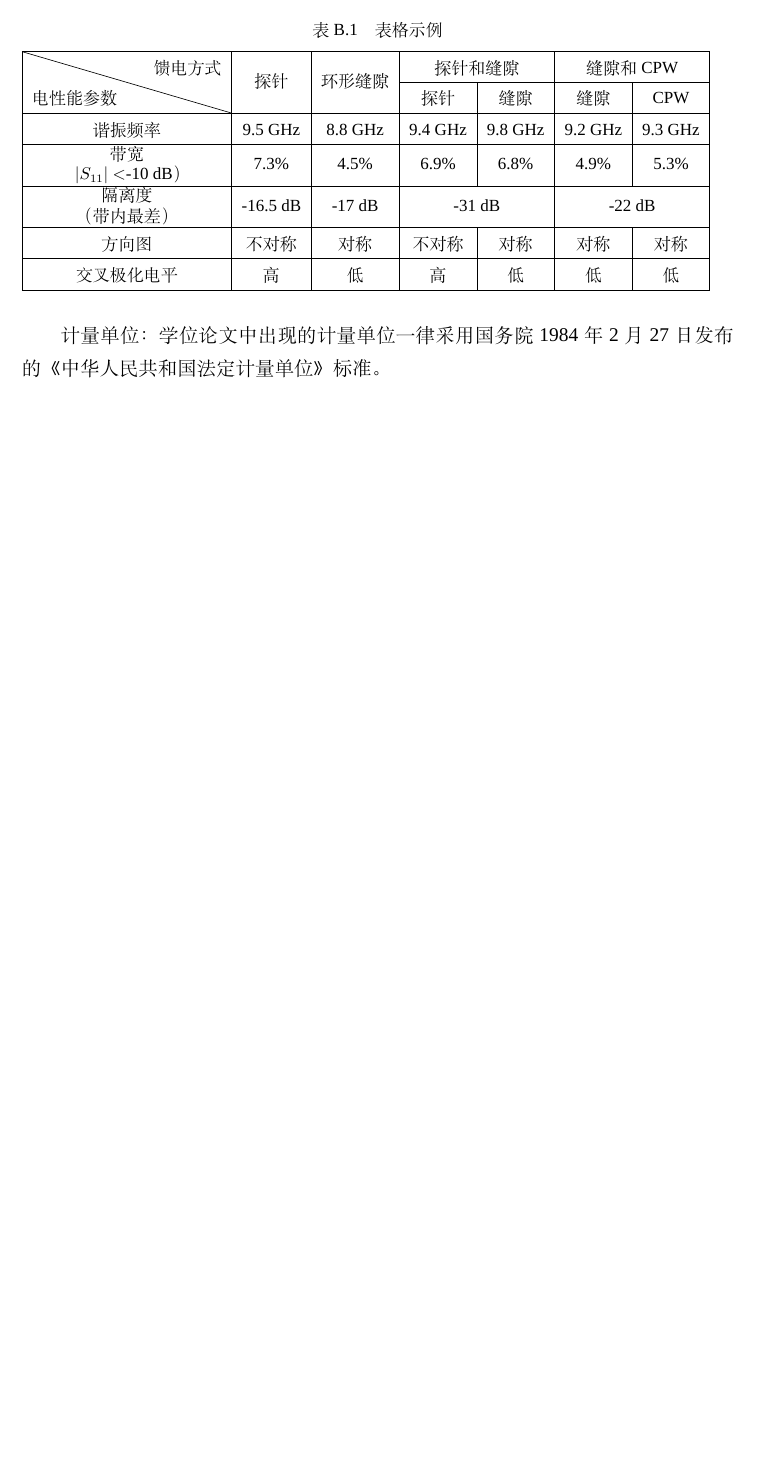
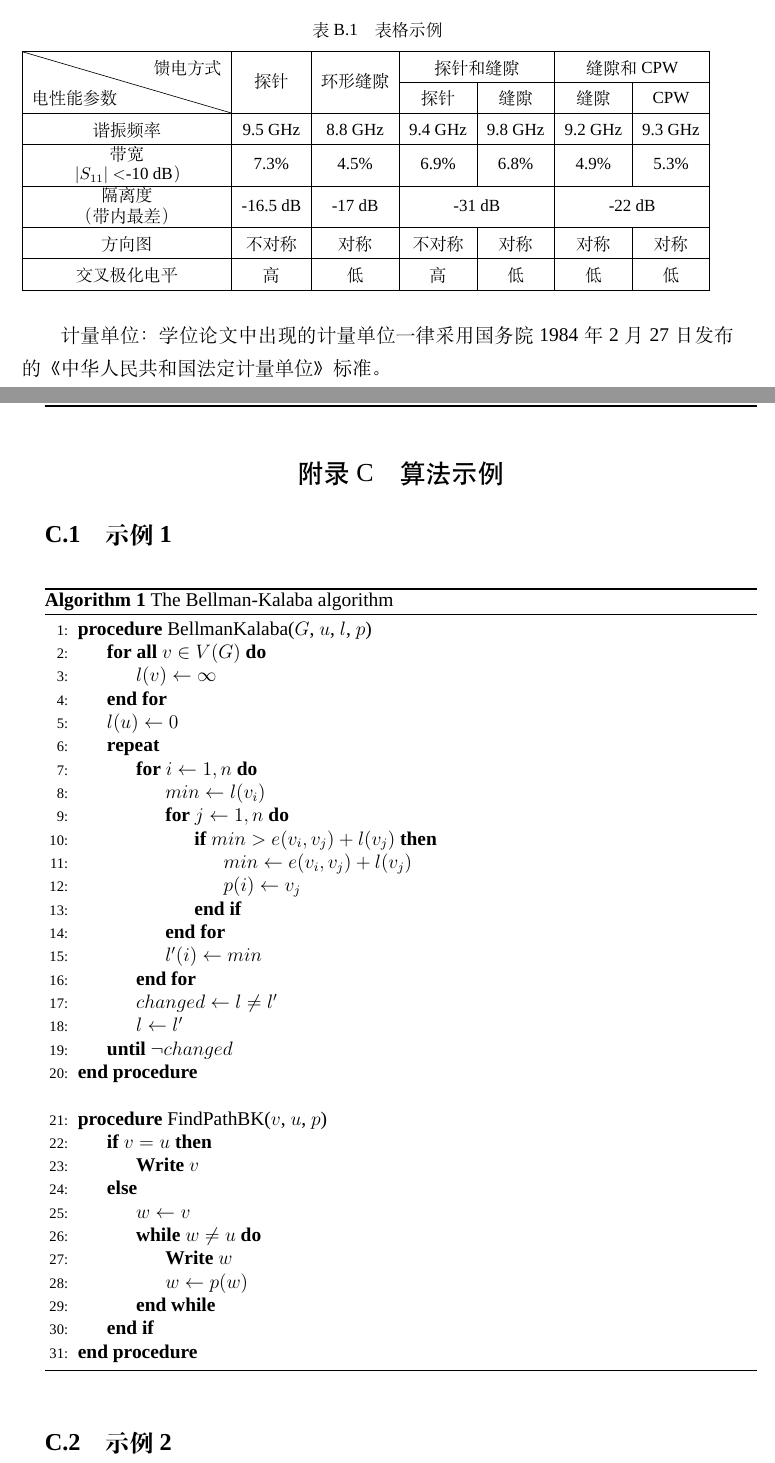
Before and after one commit to note286/xdupgthesis, a LaTeX thesis (xdupgthesis.tex, which reads chapters/algorithm.tex, xdupgthesis.cls): part of page 36 of 42 before the commit and two parts of pages 36 and 37 of 44 after it, the two joined at a grey line, cut so that both start at the same text, the shorter picture padded with empty space. Compiled offline with XeLaTeX; a missing font is replaced by an installed copy or a similar font.

Commit message:
内置算法宏包

```diff
--- /dev/null
+++ b/chapters/algorithm.tex
@@ -0,0 +1,40 @@
+\chapter{算法示例}
+\section{示例1}
+\begin{algorithm}
+\caption{The Bellman-Kalaba algorithm}
+\begin{algorithmic}[1]
+\Procedure {BellmanKalaba}{$G$, $u$, $l$, $p$}
+\ForAll {$v \in V(G)$}
+\State $l(v) \leftarrow \infty$
+\EndFor
+\State $l(u) \leftarrow 0$
+\Repeat
+\For {$i \leftarrow 1, n$}
+\State $min \leftarrow l(v_i)$
+\For {$j \leftarrow 1, n$}
+\If {$min > e(v_i, v_j) + l(v_j)$}
+\State $min \leftarrow e(v_i, v_j) + l(v_j)$
+\State $p(i) \leftarrow v_j$
+\EndIf
+\EndFor
+\State $l'(i) \leftarrow min$
+\EndFor
+\State $changed \leftarrow l \not= l'$
+\State $l \leftarrow l'$
+\Until{$\neg changed$}
+\EndProcedure
+\Statex
+\Procedure {FindPathBK}{$v$, $u$, $p$}
+\If {$v = u$}
+\State \textbf{Write} $v$
+\Else
+\State $w \leftarrow v$
+\While {$w \not= u$}
+\State \textbf{Write} $w$
+\State $w \leftarrow p(w)$
+\EndWhile
+\EndIf
+\EndProcedure
+\end{algorithmic}
+\end{algorithm}
+\section{示例2}
--- a/xdupgthesis.cls
+++ b/xdupgthesis.cls
@@ -1,5 +1,5 @@
 \NeedsTeXFormat{LaTeX2e}
-\ProvidesClass{xdupgthesis}[2021/10/26 Xidian University Postgraduate Thesis document class, version 0.2.19, modified by @note286, published in https://note286.github.io/xdupgthesis/]
+\ProvidesClass{xdupgthesis}[2021/10/26 Xidian University Postgraduate Thesis document class, version 0.2.20, modified by @note286, published in https://note286.github.io/xdupgthesis/]
 
 %%%%%%%%%%%%%%%%%%%%%%%%%%%%%%%%%%%%%%%%%%%%%%%%%%%%%%%%%%%%
 %%   class and packages
@@ -86,6 +86,11 @@
 
 \RequirePackage{multirow}
 
+\RequirePackage{algorithm}
+
+\RequirePackage{algorithmicx}
+
+\RequirePackage{algpseudocode}
 
 %% calc
 \RequirePackage{calc}
```
Also changed, not shown: xdupgthesis.tex (+1 -0 lines), README.md, chapters/algorithm.tex (14 more changed lines).
